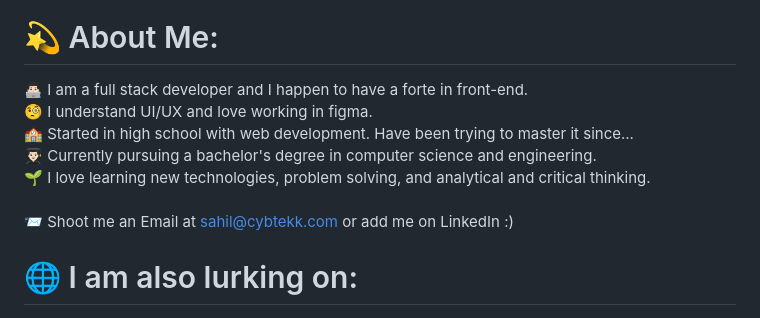
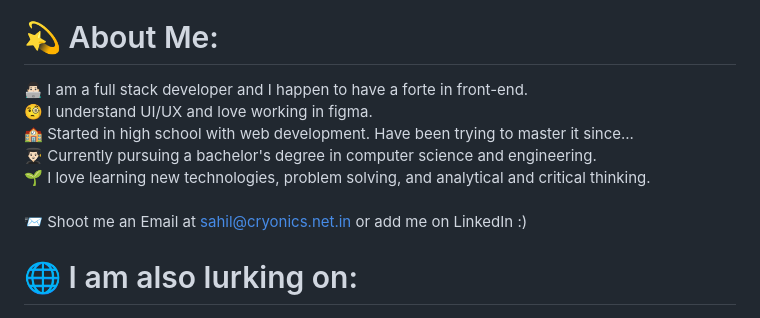
Before and after one commit to Sahil2004/Sahil2004, a Markdown page: README.md, the part around the change. GitHub-like rendering.

Commit message:
chore: changed email

```diff
--- a/README.md
+++ b/README.md
@@ -5,7 +5,7 @@
 </p>
 
 # 💫 About Me:
-👨🏻‍💻 I am a full stack developer and I happen to have a forte in front-end.<br>🧐 I understand UI/UX and love working in figma.<br>🏫 Started in high school with web development. Have been trying to master it since...<br>👨🏻‍🎓 Currently pursuing a bachelor's degree in computer science and engineering.<br>🌱 I love learning new technologies, problem solving, and analytical and critical thinking.<br><br>📨 Shoot me an Email at sahil@cybtekk.com or add me on LinkedIn :)
+👨🏻‍💻 I am a full stack developer and I happen to have a forte in front-end.<br>🧐 I understand UI/UX and love working in figma.<br>🏫 Started in high school with web development. Have been trying to master it since...<br>👨🏻‍🎓 Currently pursuing a bachelor's degree in computer science and engineering.<br>🌱 I love learning new technologies, problem solving, and analytical and critical thinking.<br><br>📨 Shoot me an Email at sahil@cryonics.net.in or add me on LinkedIn :)
 
 
 # 🌐 I am also lurking on:
```
